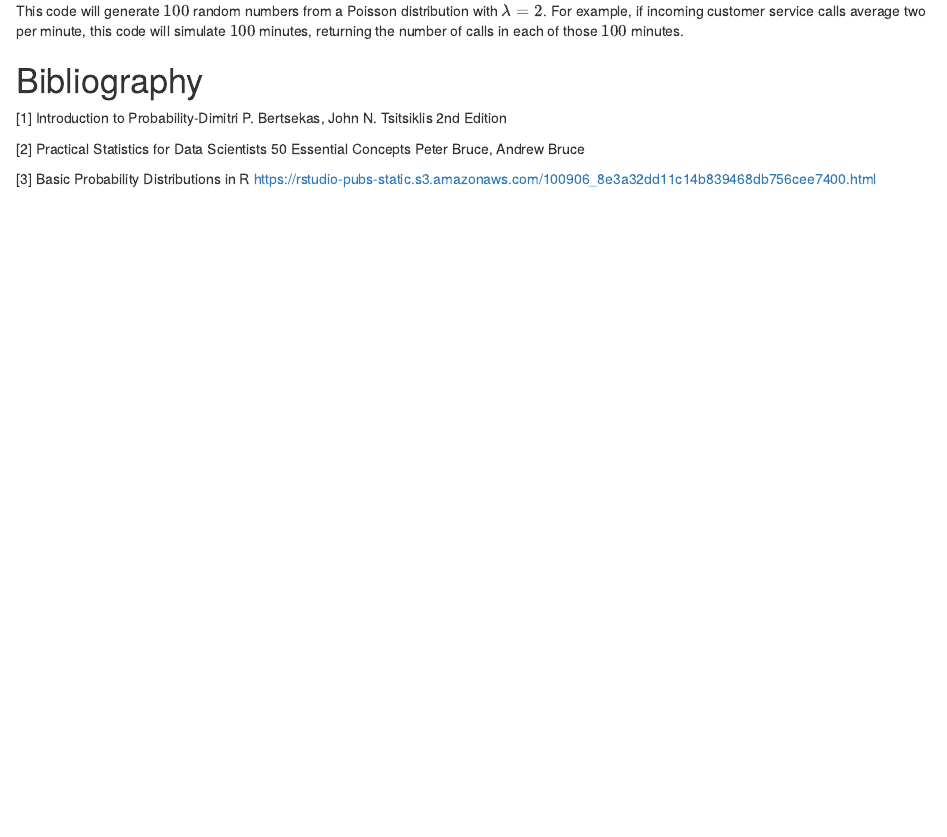
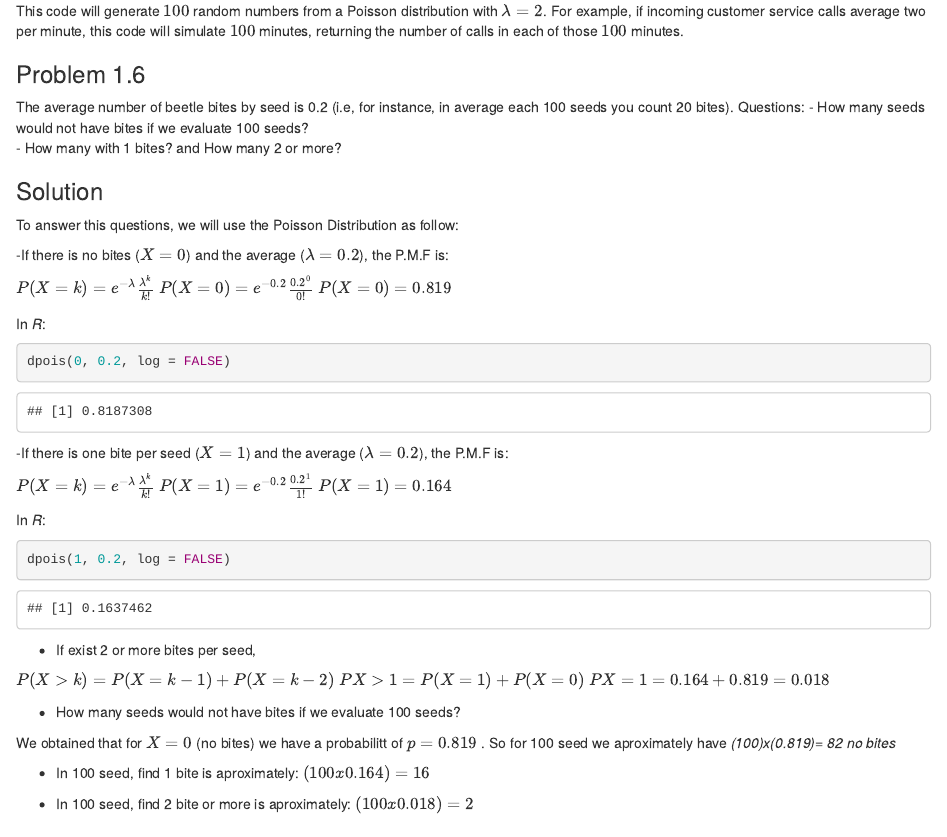
Before and after one commit to omarbenites/rdata_analysis, an R Markdown document (R/distribution_r/discrete_rv_distributions.Rmd): the page in a window 1100 px wide, from 4870 px down. Rendered offline with R 4.5, knitr and Pandoc, with nearby package versions; code that draws random numbers runs with fixed seeds of ours.

Commit message:
examples of poisson process

````diff
--- a/R/distribution_r/discrete_rv_distributions.Rmd
+++ b/R/distribution_r/discrete_rv_distributions.Rmd
@@ -196,6 +196,54 @@ hist(prn)
 
 This code will generate $100$ random numbers from a Poisson distribution with $λ = 2$. For example, if incoming customer service calls average two per minute, this code will simulate $100$ minutes, returning the number of calls in each of those $100$ minutes.
 
+### Problem 1.6
+
+The average number of beetle bites by seed is 0.2 (i.e, for instance, in average each 100 seeds you count 20 bites). Questions:
+- How many seeds would not have bites if we evaluate 100 seeds?
+- How many with 1 bites? and How many 2 or more?
+
+### Solution
+
+To answer this questions, we will use the Poisson Distribution as follow:
+
+-If there is no bites ($X=0$) and the average ($\lambda=0.2$), the P.M.F is:
+
+$P{(X=k)} = e^{-\lambda}\frac{\lambda^{k}}{k!}$
+$P{(X=0)} = e^{-0.2}\frac{0.2^{0}}{0!}$
+$P{(X=0)} = 0.819$
+
+In *R*:
+
+```{r}
+dpois(0, 0.2, log = FALSE)
+```
+
+-If there is one bite per seed ($X=1$) and the average ($\lambda=0.2$), the P.M.F is:
+
+$P{(X=k)} = e^{-\lambda}\frac{\lambda^{k}}{k!}$
+$P{(X=1)} = e^{-0.2}\frac{0.2^{1}}{1!}$
+$P{(X=1)} = 0.164$
+
+In *R*:
+
+```{r}
+dpois(1, 0.2, log = FALSE)
+```
+
+- If exist 2 or more bites per seed,
+
+$P{(X>k)} = P(X=k-1)+ P(X=k-2)$
+$P{X>1} = P(X=1)+ P(X=0)$
+$P{X=1} = 0.164 + 0.819 = 0.018$
+
+- How many seeds would not have bites if we evaluate 100 seeds?
+
+We obtained that for $X=0$ (no bites) we have a probabilitt of $p=0.819$ . So for 100 seed we aproximately have *(100)x(0.819)= 82 no bites*
+
+- In 100 seed, find 1 bite is aproximately:  $(100x0.164)= 16$
+
+- In 100 seed, find 2 bite or more is aproximately:  $(100x0.018)= 2$
+
 
 # Bibliography
 
````
Also changed, not shown: R/distribution_r/discrete_rv_distributions.nb.html, R/distribution_r/discrete_rv_distributions.Rmd (2 more changed lines).
